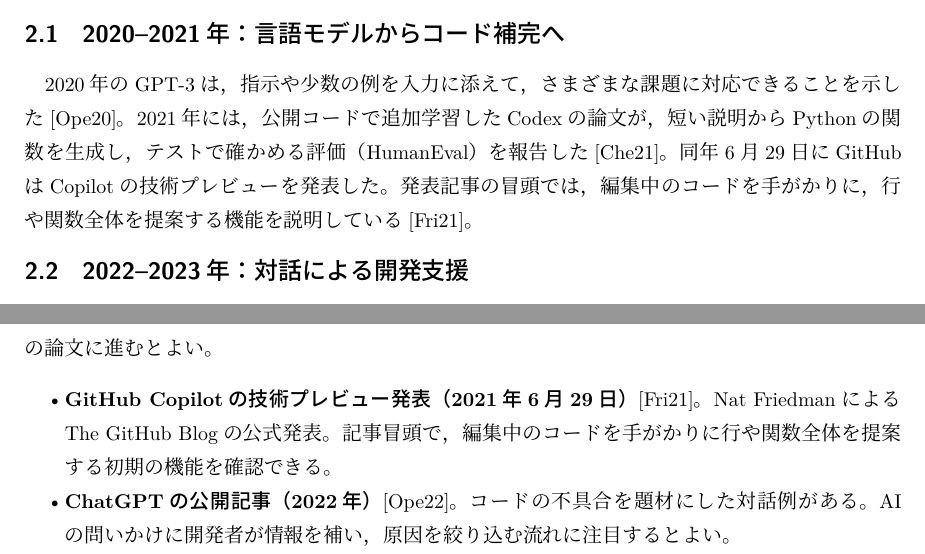
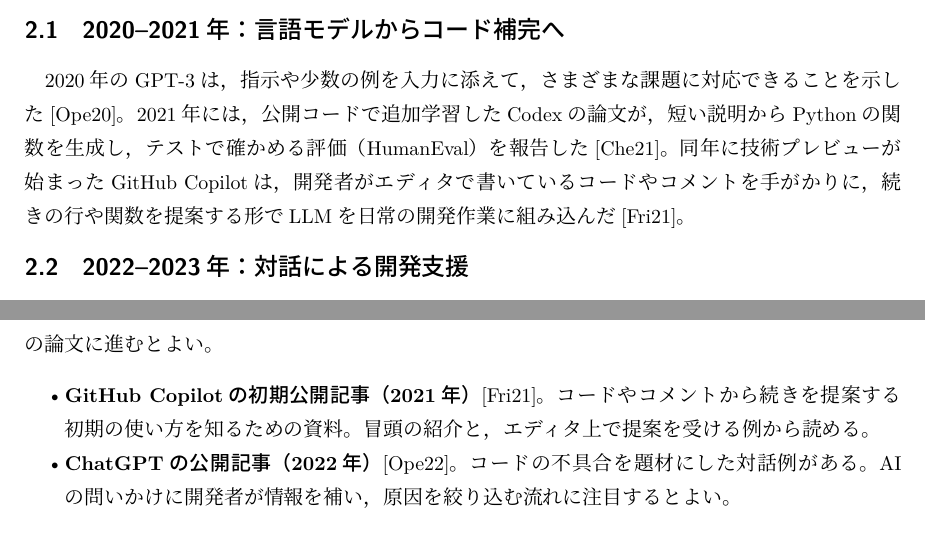
Before and after one commit to zacky1972/ai-code-validation, a LaTeX document (ref.tex): two parts of pages 2 and 3 of 5, joined at a grey line, cut so that both start at the same text. Compiled offline with pLaTeX and dvipdfmx.

Commit message:
fix: issue on link

```diff
--- a/ref.tex
+++ b/ref.tex
@@ -1,5 +1,6 @@
 \documentclass[platex]{jlreq}
-\usepackage{url}
+\usepackage[dvipdfmx,hidelinks]{hyperref}
+\usepackage{pxjahyper}
 
 \title{AIでソフトウェアを開発できても、それが研究の目的に合い、結果を信頼できるものか確かめることが本質的なボトルネックになるという話\par
        \large SPReADコミュニティ発表の参考文献リスト}
@@ -55,9 +56,10 @@
 2021年には，公開コードで追加学習したCodexの論文が，
 短い説明からPythonの関数を生成し，テストで確かめる評価
 （HumanEval）を報告した\cite{chen2021codex}。
-同年6月29日にGitHubはCopilotの技術プレビューを発表した。
-発表記事の冒頭では，編集中のコードを手がかりに，
-行や関数全体を提案する機能を説明している\cite{github2021copilot}。
+同年に技術プレビューが始まったGitHub Copilotは，
+開発者がエディタで書いているコードやコメントを手がかりに，
+続きの行や関数を提案する形でLLMを日常の開発作業に組み込んだ
+\cite{github2021copilot}。
 
 \subsection{2022--2023年：対話による開発支援}
 
@@ -96,10 +98,9 @@
 研究ではそれをどう評価するかに関心があれば，SWE-benchの論文に進むとよい。
 
 \begin{itemize}
-  \item \textbf{GitHub Copilotの技術プレビュー発表（2021年6月29日）}\cite{github2021copilot}。
-        Nat FriedmanによるThe GitHub Blogの公式発表。
-        記事冒頭で，編集中のコードを手がかりに行や関数全体を
-        提案する初期の機能を確認できる。
+  \item \textbf{GitHub Copilotの初期公開記事（2021年）}\cite{github2021copilot}。
+        コードやコメントから続きを提案する初期の使い方を知るための資料。
+        冒頭の紹介と，エディタ上で提案を受ける例から読める。
   \item \textbf{ChatGPTの公開記事（2022年）}\cite{openai2022chatgpt}。
         コードの不具合を題材にした対話例がある。
         AIの問いかけに開発者が情報を補い，原因を絞り込む流れに注目するとよい。
```
Also changed, not shown: ref.bib (+1 -1 lines), ref.pdf.
